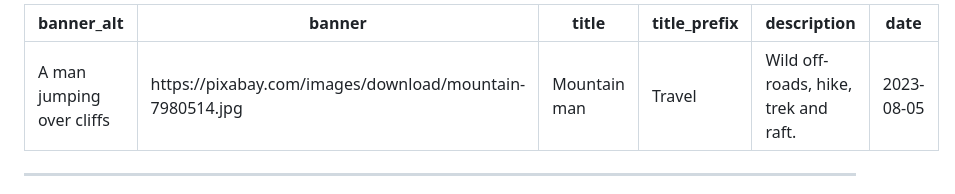
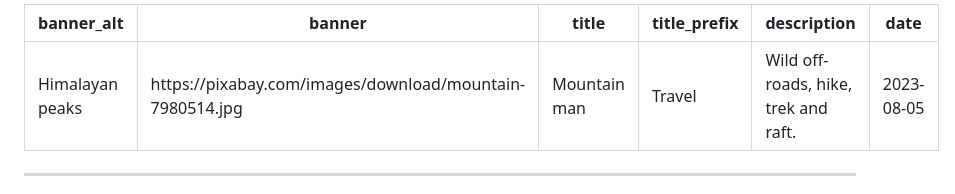
Before and after one commit to sambhavsaxena/sambhavsaxena, a Markdown page: data/blog/mountain-man.md, the part around the change. GitHub-like rendering.

Commit message:
finalized mountain man

```diff
--- a/data/blog/mountain-man.md
+++ b/data/blog/mountain-man.md
@@ -1,5 +1,5 @@
 ---
-banner_alt: A man jumping over cliffs
+banner_alt: Himalayan peaks
 banner: https://pixabay.com/images/download/mountain-7980514.jpg
 title: Mountain man
 title_prefix: Travel
```
